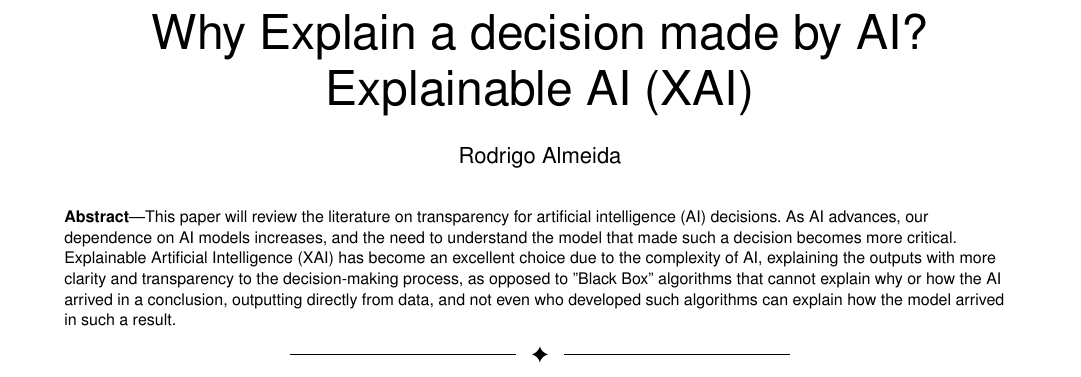
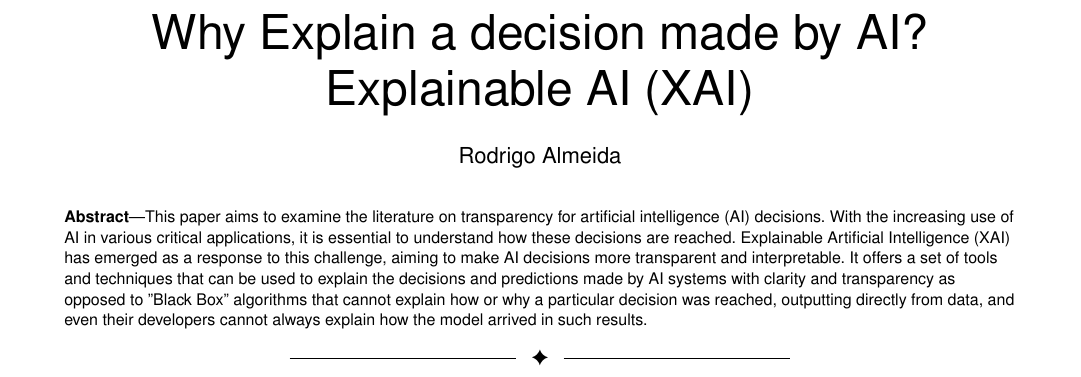
Before and after one commit to rodAlm08/literature_review, a LaTeX paper (main.tex): part of page 1 of 6, cut so that both start at the same text. Compiled offline with pdfLaTeX.

Commit message:
better again

```diff
--- a/main.tex
+++ b/main.tex
@@ -74,11 +74,11 @@
 
 \IEEEtitleabstractindextext{
     \begin{abstract}
-        This paper will review the literature on transparency for artificial intelligence (AI) decisions. As AI advances, our dependence on AI models increases,
-        and the need to understand the model that made such a decision becomes more critical.
-         Explainable Artificial Intelligence (XAI) has become an excellent choice due to the complexity of AI,
-        explaining the outputs with more clarity and transparency to the decision-making process, as opposed to "Black Box" algorithms that cannot explain why or how the AI
-        arrived in a conclusion, outputting directly from data, and not even who developed such algorithms can explain how the model arrived in such a result.
+        This paper aims to examine the literature on transparency for artificial intelligence (AI) decisions. With the increasing use of AI in various critical applications,
+        it is essential to understand how these decisions are reached. Explainable Artificial Intelligence (XAI) has emerged as a response to this challenge, aiming to make
+        AI decisions more transparent and interpretable. It offers a set of tools and techniques that can be used to explain the decisions and predictions made by AI systems
+        with clarity and transparency as opposed to "Black Box" algorithms that cannot explain how or why a particular decision was reached, outputting directly from data,
+        and even their developers cannot always explain how the model arrived in such results.
     \end{abstract}
 }
 
```
Also changed, not shown: main.pdf, 4 other files.
